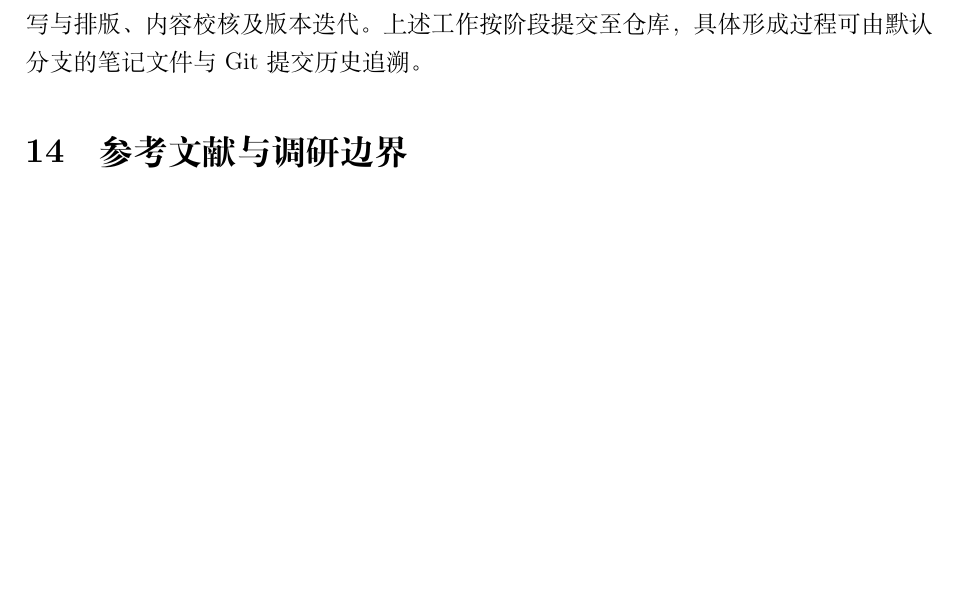
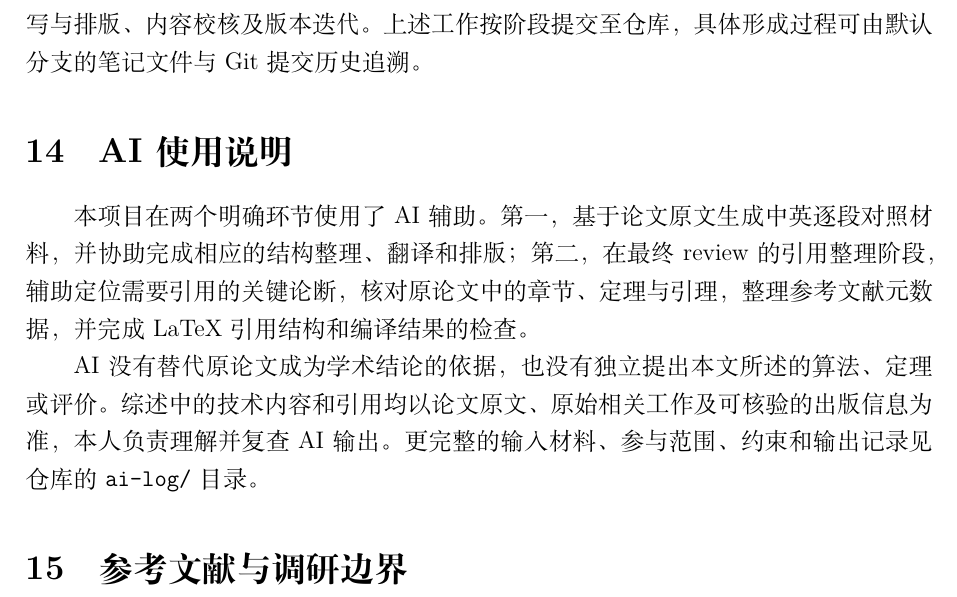
Before and after one commit to NingAloha/advanced-algorithms-review, a LaTeX document (review/review.tex): part of page 12 of 13, cut so that both start at the same text, the shorter picture padded with empty space. Compiled offline with XeLaTeX.

Commit message:
Finalize review documentation and AI usage disclosure

```diff
--- a/review/review.tex
+++ b/review/review.tex
@@ -489,6 +489,12 @@ Section 6 的通用 transformation 让论文的价值超出了“发明两个结
 
 本项目为单人完成，成员为丁宣中（学号：241880267）。本人负责论文选题与材料整理、各章节阅读笔记、核心结构与证明思路梳理、相关工作调研、论文评价、综述撰写与排版、内容校核及版本迭代。上述工作按阶段提交至仓库，具体形成过程可由默认分支的笔记文件与 Git 提交历史追溯。
 
+\section{AI 使用说明}
+
+本项目在两个明确环节使用了 AI 辅助。第一，基于论文原文生成中英逐段对照材料，并协助完成相应的结构整理、翻译和排版；第二，在最终 review 的引用整理阶段，辅助定位需要引用的关键论断，核对原论文中的章节、定理与引理，整理参考文献元数据，并完成 LaTeX 引用结构和编译结果的检查。
+
+AI 没有替代原论文成为学术结论的依据，也没有独立提出本文所述的算法、定理或评价。综述中的技术内容和引用均以论文原文、原始相关工作及可核验的出版信息为准，本人负责理解并复查 AI 输出。更完整的输入材料、参与范围、约束和输出记录见仓库的 \texttt{ai-log/} 目录。
+
 \section{参考文献与调研边界}
 
 正文对原论文结论的引用精确到相应章节、定理或引理；相关工作尽量引用原始论文。论文发表后的两项相邻研究只用于说明主题脉络，不把它们宣称为本文的直接延伸。
```
Also changed, not shown: README.md, review/review.pdf.
